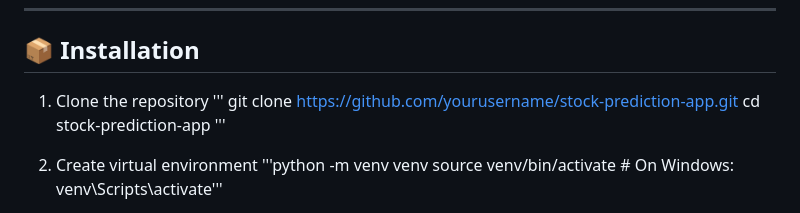
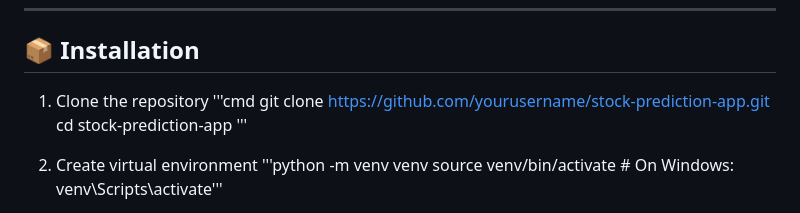
Before and after one commit to EricMaxwellnetizen/Real-Time-Securities-Prediction-using-ARIMA-LSTM-LR-and-Sentiment-Analysis, a Markdown page: README.md, the part around the change. Drawn GitHub-style.

```diff
--- a/README.md
+++ b/README.md
@@ -37,7 +37,7 @@ Stock Market Prediction Web App based on Machine Learning and Sentiment Analysis
 ## 📦 Installation
 
 1. Clone the repository
-'''
+'''cmd
 git clone https://github.com/yourusername/stock-prediction-app.git
 cd stock-prediction-app
 '''
```
